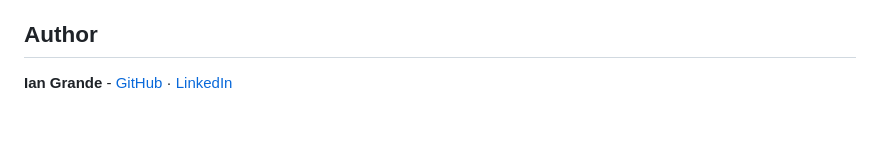
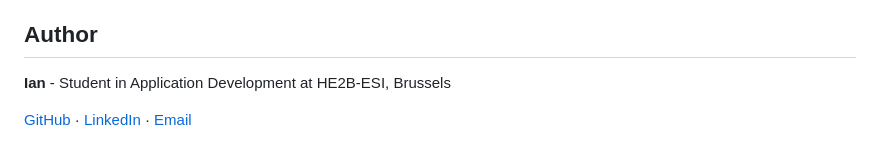
Before and after one commit to ian-grande-dev/esi-wordeul-js, a Markdown page: README.md, the part around the change. GitHub-like rendering; blank space fills up the shorter version.

Commit message:
Add contact email to README

```diff
--- a/README.md
+++ b/README.md
@@ -116,4 +116,6 @@ School project built at **HE2B - ESI** (Brussels) to practise DOM manipulation,
 
 ## Author
 
-**Ian Grande** - [GitHub](https://github.com/ian-grande-dev) · [LinkedIn](https://www.linkedin.com/in/ian-grande/)
+**Ian** - Student in Application Development at HE2B-ESI, Brussels
+
+[GitHub](https://github.com/ian-grande-dev) · [LinkedIn](https://www.linkedin.com/in/ian-grande/) · [Email](mailto:ian.grande.pro@gmail.com)
```
